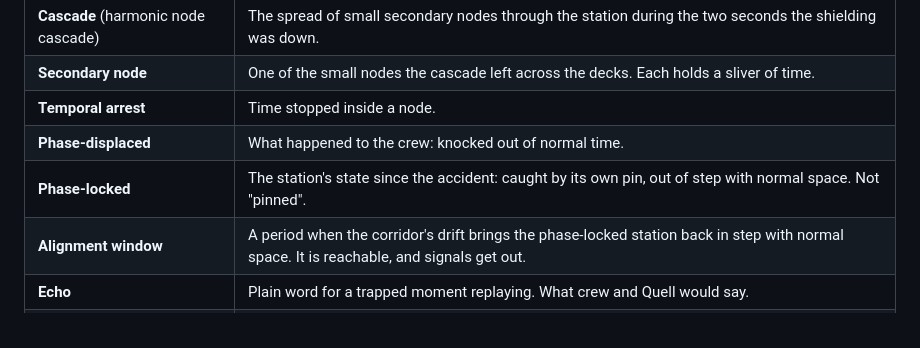
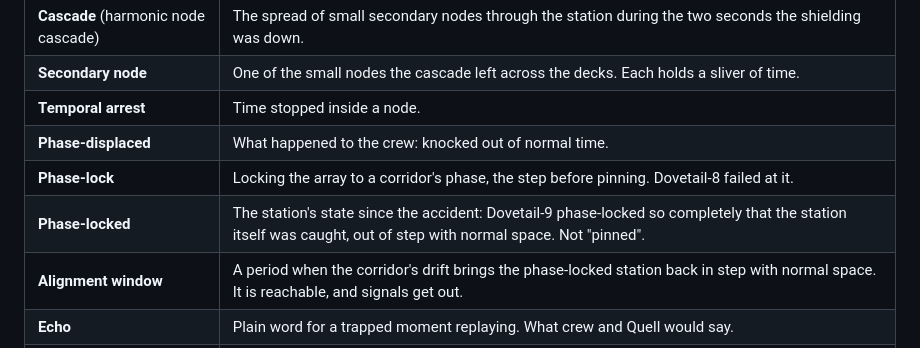
Before and after one commit to Ahordal/dovetail_nine, a Markdown page: lore/glossary.md, the part around the change. GitHub-like rendering.

```diff
--- a/lore/glossary.md
+++ b/lore/glossary.md
@@ -48,7 +48,8 @@ One meaning per term. Use these consistently in lore and documents.
 | **Secondary node** | One of the small nodes the cascade left across the decks. Each holds a sliver of time. |
 | **Temporal arrest** | Time stopped inside a node. |
 | **Phase-displaced** | What happened to the crew: knocked out of normal time. |
-| **Phase-locked** | The station's state since the accident: caught by its own pin, out of step with normal space. Not "pinned". |
+| **Phase-lock** | Locking the array to a corridor's phase, the step before pinning. Dovetail-8 failed at it. |
+| **Phase-locked** | The station's state since the accident: Dovetail-9 phase-locked so completely that the station itself was caught, out of step with normal space. Not "pinned". |
 | **Alignment window** | A period when the corridor's drift brings the phase-locked station back in step with normal space. It is reachable, and signals get out. |
 | **Echo** | Plain word for a trapped moment replaying. What crew and Quell would say. |
 | **RPE** (residual phase event) | SIGMA's technical term for an echo, as logged. |
```
Also changed, not shown: canon.md (+2 -0 lines), lore/dovetail-program.md (added, +88 -0 lines).
